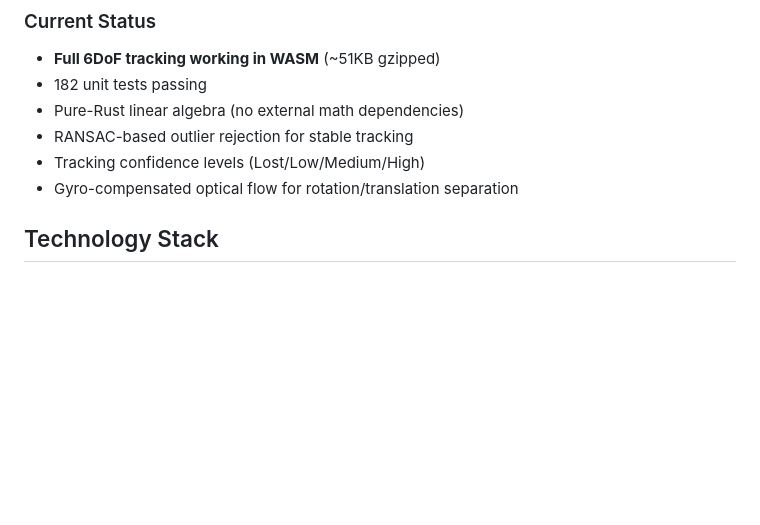
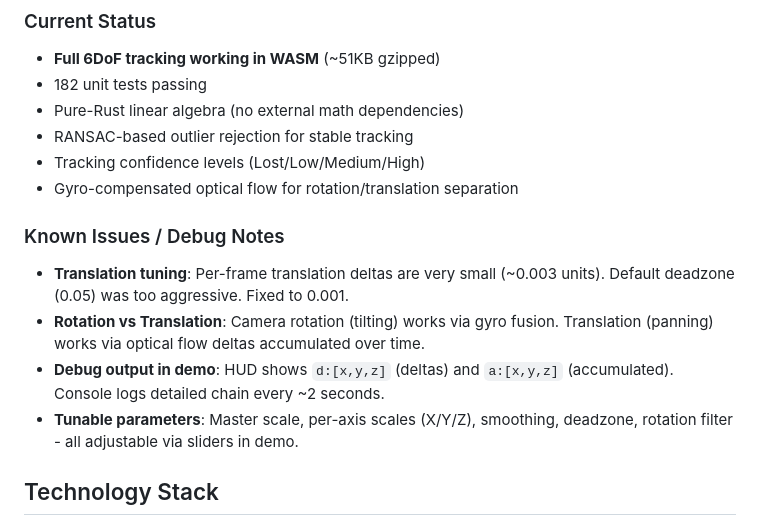
Before and after one commit to FunwayHQ/quar_engine, a Markdown page: CLAUDE.md, the part around the change. Drawn GitHub-style; blank space fills up the shorter version.

Commit message:
docs: Update CLAUDE.md with translation debug notes
Add Known Issues section documenting:
- Small per-frame delta values (~0.003)
- Deadzone fix from 0.05 to 0.001
- Debug output format in demo HUD
- Tunable parameters available in demo

🤖 Generated with [Claude Code](https://claude.com/claude-code)

Co-Authored-By: Claude Opus 4.5 <noreply@anthropic.com>

```diff
--- a/CLAUDE.md
+++ b/CLAUDE.md
@@ -32,6 +32,12 @@ This file provides guidance to Claude Code (claude.ai/code) when working with co
 - RANSAC-based outlier rejection for stable tracking
 - Tracking confidence levels (Lost/Low/Medium/High)
 - Gyro-compensated optical flow for rotation/translation separation
+
+### Known Issues / Debug Notes
+- **Translation tuning**: Per-frame translation deltas are very small (~0.003 units). Default deadzone (0.05) was too aggressive. Fixed to 0.001.
+- **Rotation vs Translation**: Camera rotation (tilting) works via gyro fusion. Translation (panning) works via optical flow deltas accumulated over time.
+- **Debug output in demo**: HUD shows `d:[x,y,z]` (deltas) and `a:[x,y,z]` (accumulated). Console logs detailed chain every ~2 seconds.
+- **Tunable parameters**: Master scale, per-axis scales (X/Y/Z), smoothing, deadzone, rotation filter - all adjustable via sliders in demo.
 
 ## Technology Stack
 
```
